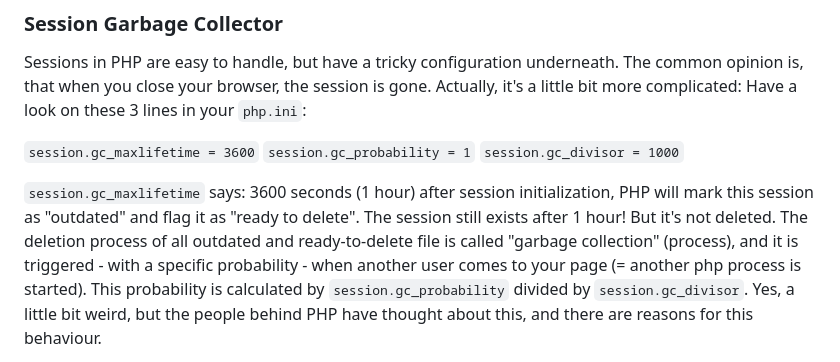
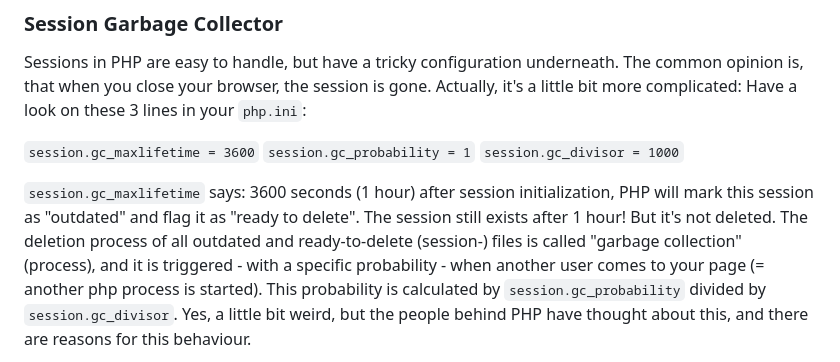
Before and after one commit to npuichigoB/panique2, a Markdown page: README.md, the part around the change. Rendered like a GitHub page.

Commit message:
readme typos

```diff
--- a/README.md
+++ b/README.md
@@ -157,8 +157,8 @@ Have a look on these 3 lines in your `php.ini`:
 
 `session.gc_maxlifetime` says: 3600 seconds (1 hour) after session initialization, PHP will mark this session as
 "outdated" and flag it as "ready to delete". The session still exists after 1 hour! But it's not deleted.
-The deletion process of all outdated and ready-to-delete file is called "garbage collection" (process), and it is
-triggered - with a specific probability - when another user comes to your page (= another php process is started).
+The deletion process of all outdated and ready-to-delete (session-) files is called "garbage collection" (process), and
+it is triggered - with a specific probability - when another user comes to your page (= another php process is started).
 This probability is calculated by `session.gc_probability` divided by `session.gc_divisor`. Yes, a little bit weird,
 but the people behind PHP have thought about this, and there are reasons for this behaviour.
 
```
